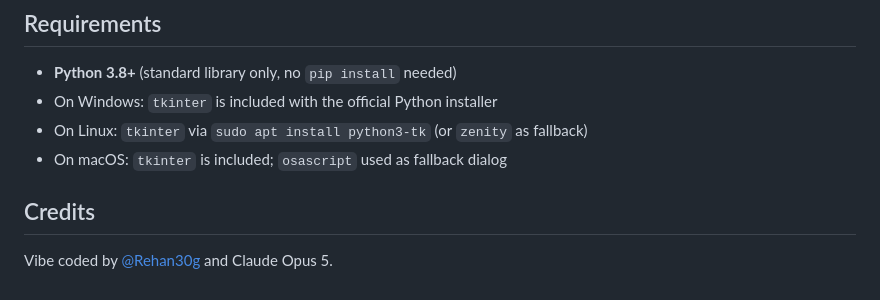
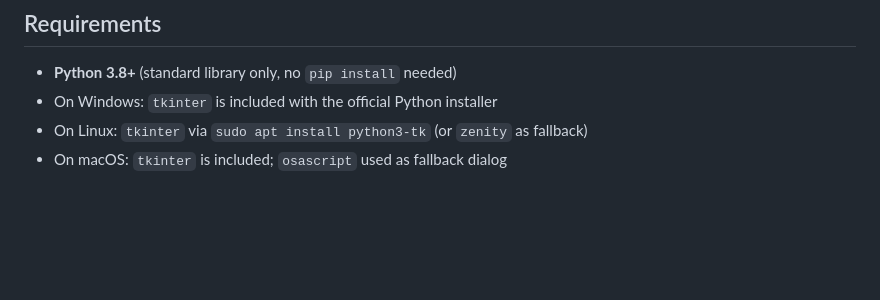
Before and after one commit to Rehan30g/conduit, a Markdown page: README.md, the part around the change. GitHub-like rendering; blank space fills up the shorter version.

```diff
--- a/README.md
+++ b/README.md
@@ -196,7 +196,3 @@ Or have the AI visit `http://127.0.0.1:40404/agent.md`, which serves a fully sel
 - On Windows: `tkinter` is included with the official Python installer
 - On Linux: `tkinter` via `sudo apt install python3-tk` (or `zenity` as fallback)
 - On macOS: `tkinter` is included; `osascript` used as fallback dialog
-
-## Credits
-
-Vibe coded by [@Rehan30g](https://github.com/Rehan30g) and Claude Opus 5.
```
